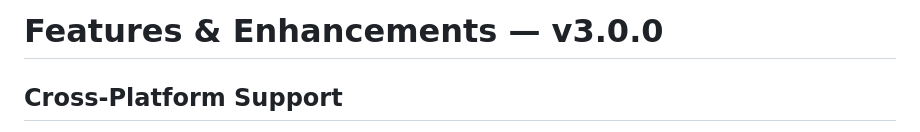
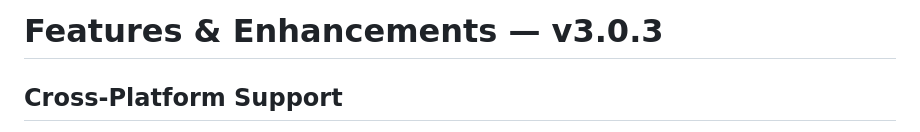
Before and after one commit to finlandhl/rebirth-trader, a Markdown page: FEATURES_ENHANCEMENT.md, the part around the change. Rendered like a GitHub page.

```diff
--- a/FEATURES_ENHANCEMENT.md
+++ b/FEATURES_ENHANCEMENT.md
@@ -1,4 +1,4 @@
-# Features & Enhancements — v3.0.0
+# Features & Enhancements — v3.0.3
 
 ## Cross-Platform Support
 
```
Also changed, not shown: README.md (+2 -2 lines).
